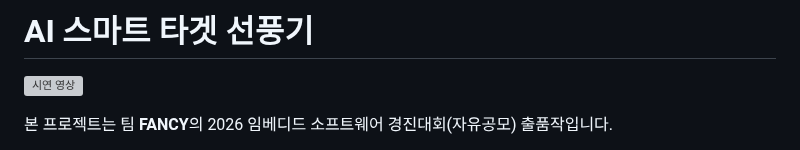
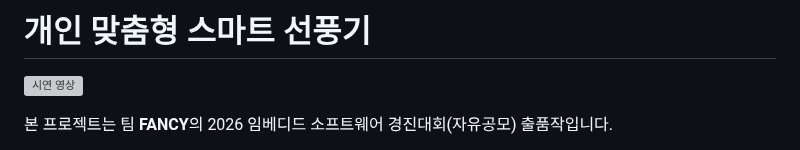
Before and after one commit to espace3/2026ESWContest_free_FANCY, a Markdown page: README.md, the part around the change. GitHub-like rendering; grey boxes are pictures that could not be loaded.

Commit message:
Update project title in README.md

```diff
--- a/README.md
+++ b/README.md
@@ -1,4 +1,4 @@
-# AI 스마트 타겟 선풍기
+# 개인 맞춤형 스마트 선풍기
 
 [![시연 영상](https://img.youtube.com/vi/irIeIDBcQD0/maxresdefault.jpg)](https://youtu.be/irIeIDBcQD0)
 
```
